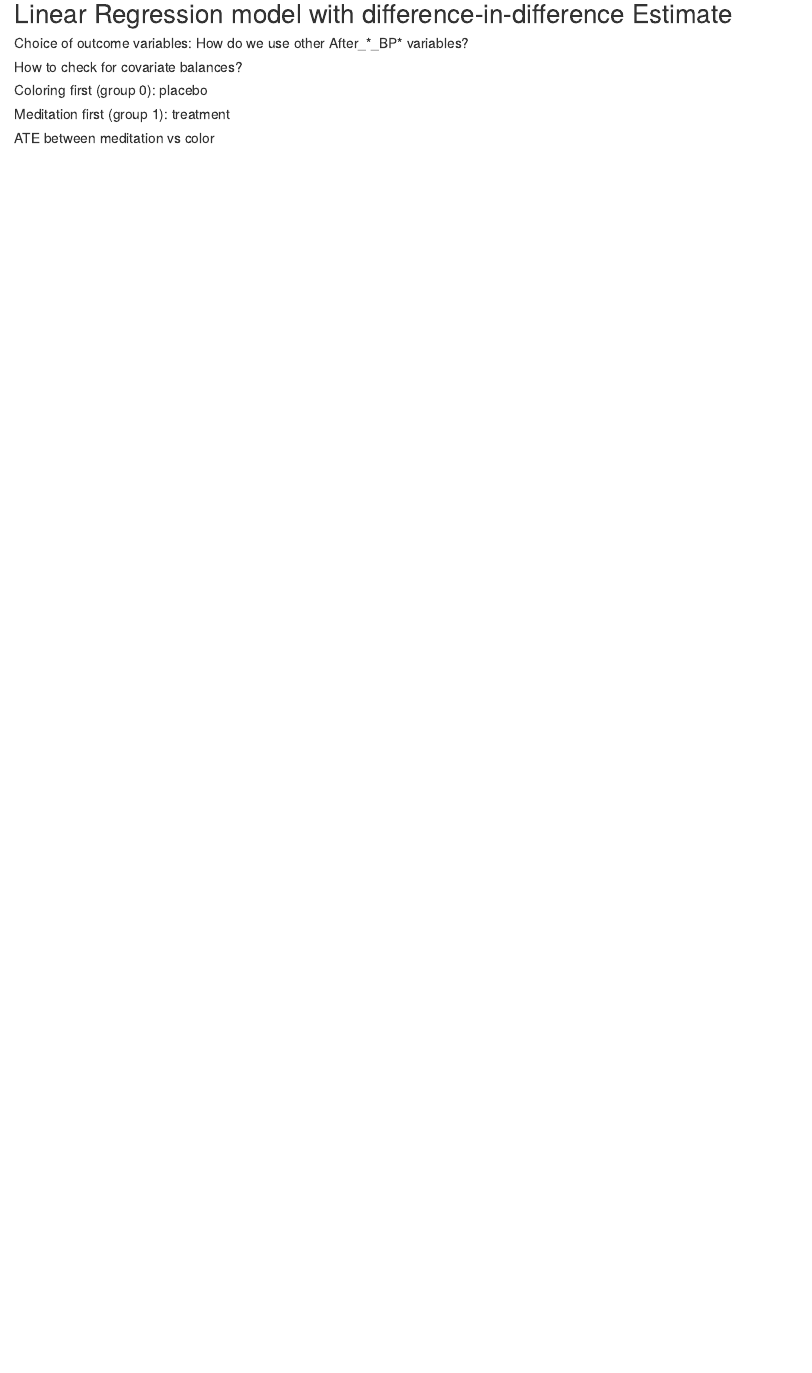
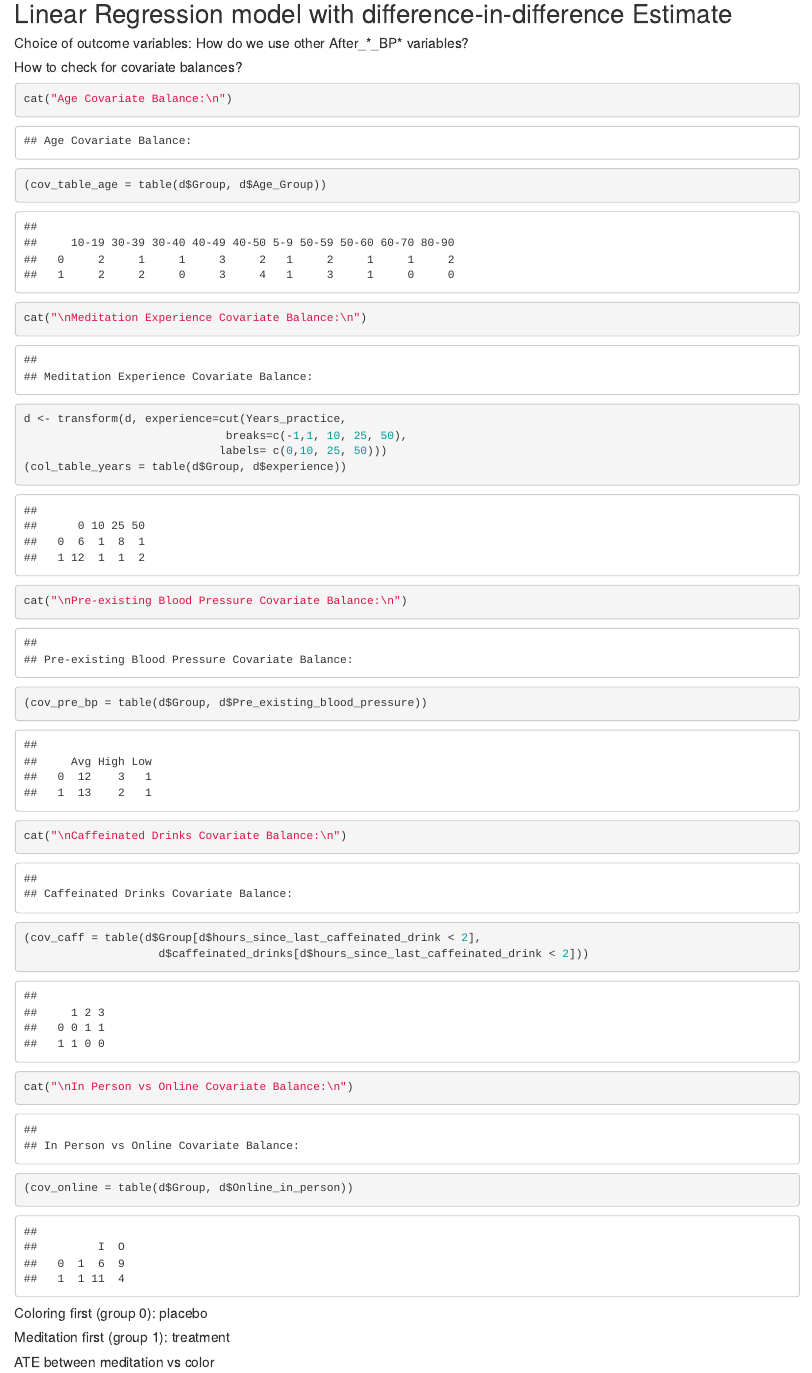
Before and after one commit to thongnbui/MIDS_241_project, an R Markdown document (code/meditation.Rmd): the page in a window 1100 px wide, from 4460 px down. Rendered offline with R 4.5, knitr and Pandoc, with nearby package versions.

Commit message:
added some covariance balance checks, diff ACE

````diff
--- a/code/meditation.Rmd
+++ b/code/meditation.Rmd
@@ -82,6 +82,27 @@ legend(x=100,y=175, legend=c("Group 1: meditation", "Group 0: coloring"), col=co
 
 ##### How to check for covariate balances?
 
+```{r}
+cat("Age Covariate Balance:\n")
+(cov_table_age = table(d$Group, d$Age_Group))
+cat("\nMeditation Experience Covariate Balance:\n")
+d <- transform(d, experience=cut(Years_practice,
+                              breaks=c(-1,1, 10, 25, 50),
+                             labels= c(0,10, 25, 50)))
+(col_table_years = table(d$Group, d$experience))
+
+cat("\nPre-existing Blood Pressure Covariate Balance:\n")
+(cov_pre_bp = table(d$Group, d$Pre_existing_blood_pressure))
+
+cat("\nCaffeinated Drinks Covariate Balance:\n")
+(cov_caff = table(d$Group[d$hours_since_last_caffeinated_drink < 2],
+                    d$caffeinated_drinks[d$hours_since_last_caffeinated_drink < 2]))
+
+cat("\nIn Person vs Online Covariate Balance:\n")
+(cov_online = table(d$Group, d$Online_in_person))
+
+```
+
 ##### Coloring first (group 0): placebo
 ##### Meditation first (group 1): treatment
 
````
Also changed, not shown: code/meditation.Rmd (5 more changed lines).
